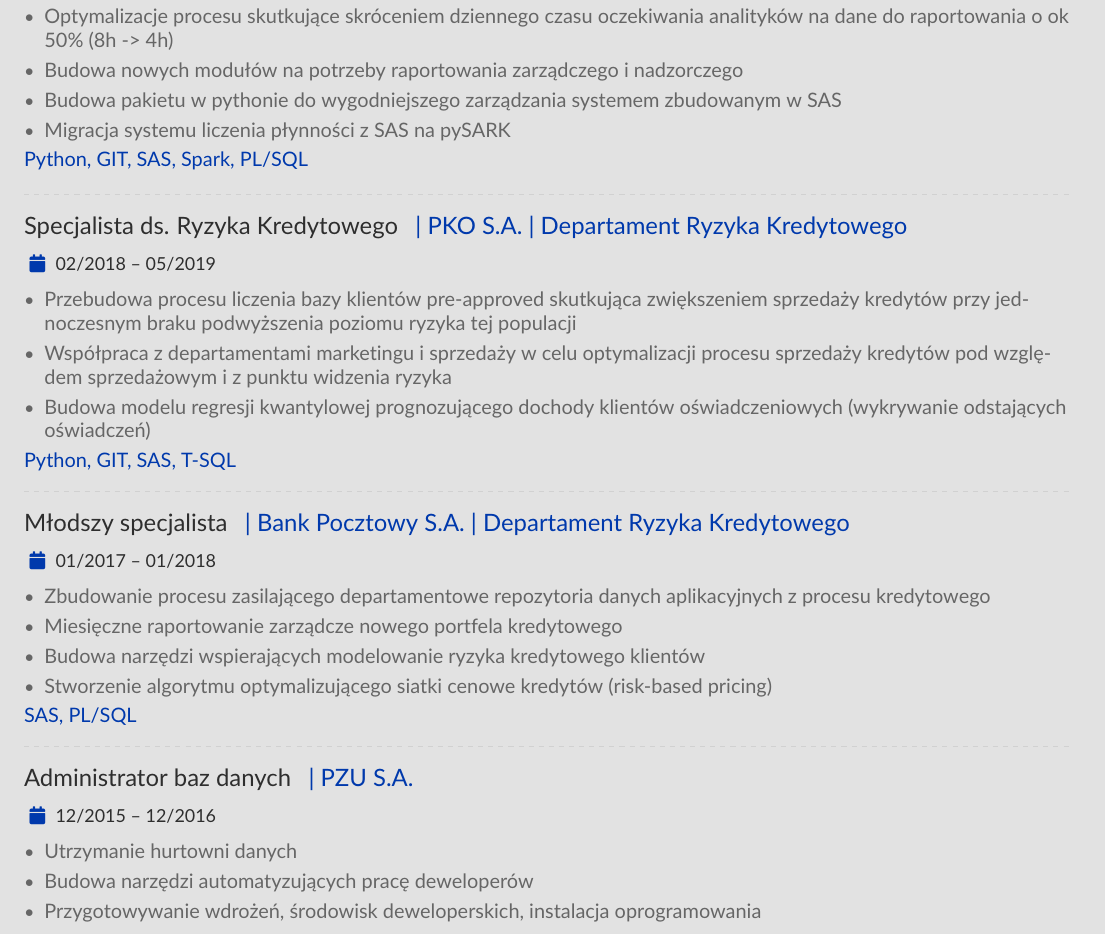
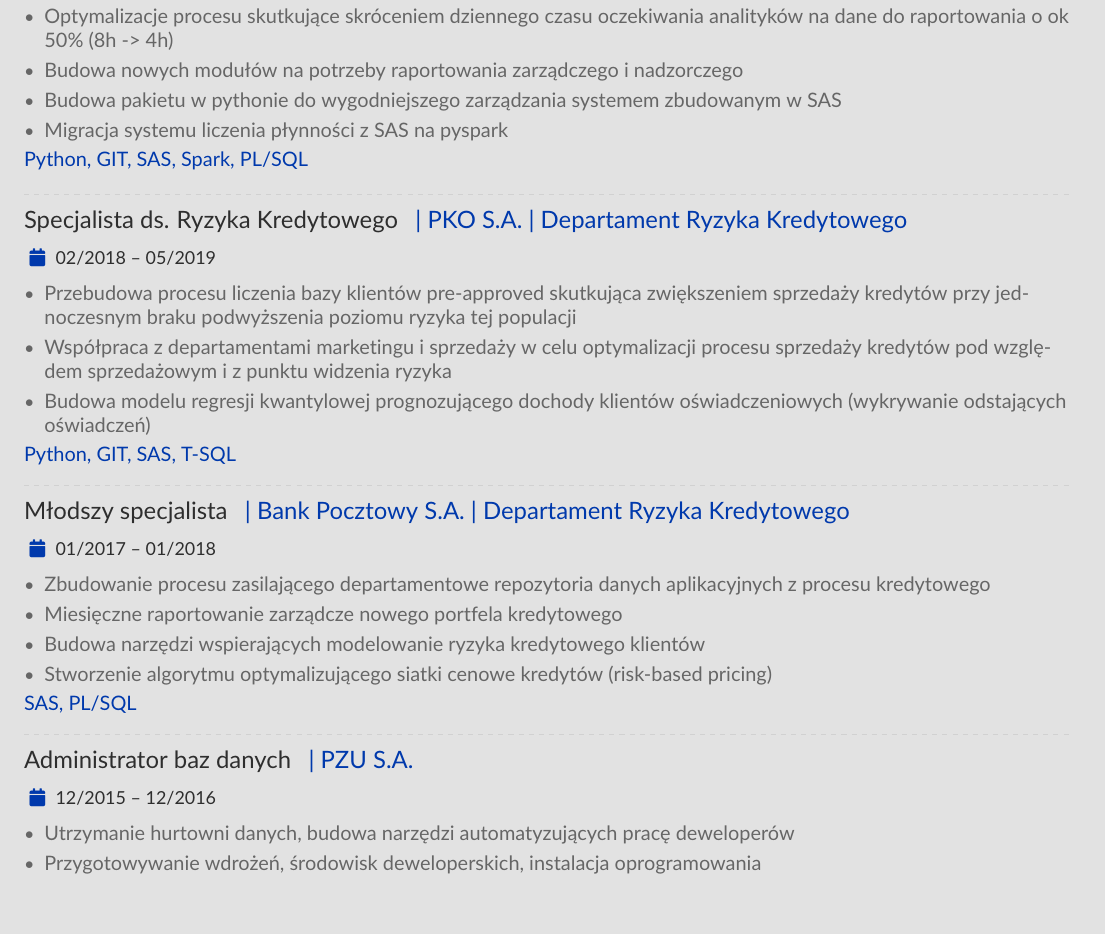
Before and after one commit to eredzik/eredzikcv, a LaTeX CV (emilredzikcv.tex, which reads altacv.cls): part of page 1 of 2, cut so that both start at the same text. Compiled offline with pdfLaTeX.

Commit message:
Updated cv

```diff
--- a/altacv.cls
+++ b/altacv.cls
@@ -152,7 +152,7 @@
 % \RequirePackage{marginfix}
 
 \setlength{\parindent}{0pt}
-\newcommand{\divider}{\textcolor{body!30}{\hdashrule{\linewidth}{0.6pt}{0.5ex}}\medskip}
+\newcommand{\divider}{\textcolor{body!30}{\hdashrule{\linewidth}{0.6pt}{0.5ex}}\smallskip}
 
 \newenvironment{fullwidth}{%
   \begin{adjustwidth}{}{\dimexpr-\marginparwidth-\marginparsep\relax}}
--- a/emilredzikcv.tex
+++ b/emilredzikcv.tex
@@ -152,8 +152,8 @@
               \pl{Budowa pakietu w pythonie do wygodniejszego zarządzania systemem zbudowanym w SAS}
               \en{Created python library for easier use of system for analysts not familiar with SAS}
         \item
-              \pl{Migracja systemu liczenia płynności z SAS na pySARK}
-              \en{Migrated liquidity calculation system from SAS to pySPARK}
+              \pl{Migracja systemu liczenia płynności z SAS na pyspark}
+              \en{Migrated liquidity calculation system from SAS to pyspark}
     \end{itemize}
     \textcolor{accent}{
         Python, GIT, SAS, Spark, PL/SQL
@@ -218,11 +218,8 @@
         \en{Database administrator} }{| PZU S.A.}{12/2015 -- 12/2016}{}
     \begin{itemize}
         \item
-              \pl{Utrzymanie hurtowni danych}
-              \en{Daily maintenance of database}
-        \item
-              \pl{Budowa narzędzi automatyzujących pracę deweloperów}
-              \en{Development of utility tools for developers and release automation}
+              \pl{Utrzymanie hurtowni danych, budowa narzędzi automatyzujących pracę deweloperów}
+              \en{Daily maintenance of database, development of utility tools for developers and release automation}
         \item
               \pl{Przygotowywanie wdrożeń, środowisk deweloperskich, instalacja oprogramowania}
               \en{Preparation of releases, development environments, technical support for developers}
```
Also changed, not shown: emilredzikcv.tex (1 more changed lines).
